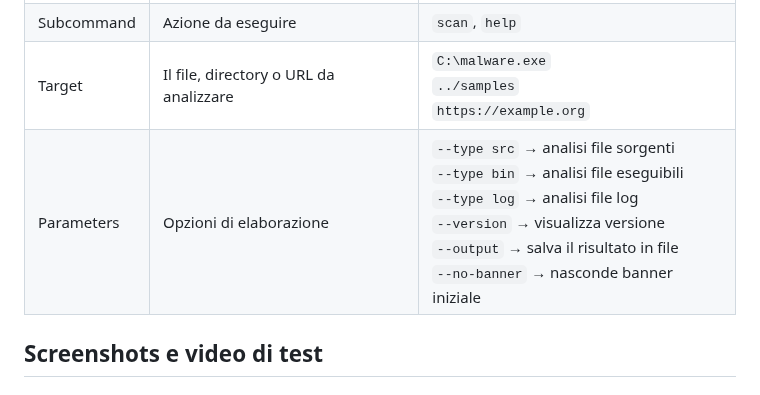
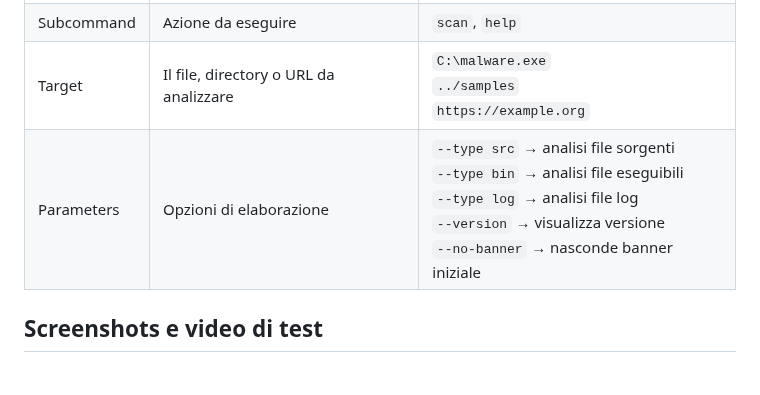
Before and after one commit to vamoruso/SecurityMonsterAI, a Markdown page: README.md, the part around the change. GitHub-like rendering.

```diff
--- a/README.md
+++ b/README.md
@@ -105,7 +105,7 @@ Copiali nella directory dei plugin di Radare2:
 | Executable   | Il file che avvia il programma     | `SecurityMonster.exe` <br> `SecurityMonster.py`                         |
 | Subcommand   | Azione da eseguire                 | `scan`, `help`                                                          |
 | Target       | Il file, directory o URL da analizzare | `C:\malware.exe` <br> `../samples` <br> `https://example.org`        |
-| Parameters   | Opzioni di elaborazione            | `--type src` → analisi file sorgenti <br> `--type bin` → analisi file eseguibili <br> `--type log` → analisi file log <br> `--version` → visualizza versione <br> `--output` → salva il risultato in file <br> `--no-banner` → nasconde banner iniziale |
+| Parameters   | Opzioni di elaborazione            | `--type src` → analisi file sorgenti <br> `--type bin` → analisi file eseguibili <br> `--type log` → analisi file log <br> `--version` → visualizza versione <br> `--no-banner` → nasconde banner iniziale |
 
 
 
```
